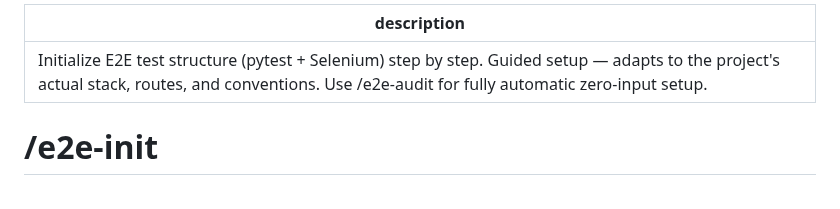
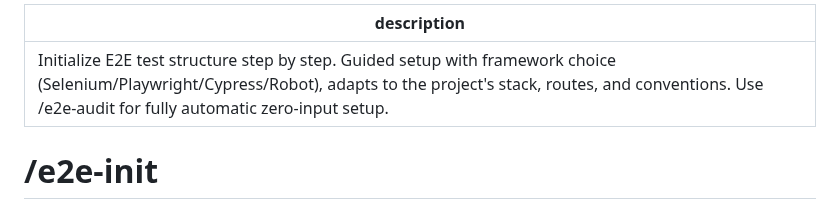
Before and after one commit to Aronbfrt/test-end-to-end, a Markdown page: commands/e2e-init.md, the part around the change. Drawn GitHub-style.

Commit message:
fix: description e2e-init obsolète + triggers CLAUDE.md manquants
- e2e-init frontmatter: 'pytest + Selenium' → 'Selenium/Playwright/Cypress/Robot'
- CLAUDE.md: ajout /e2e-coverage et /e2e-update avec leurs triggers langage naturel
- CLAUDE.md: description /e2e-init mise à jour

```diff
--- a/commands/e2e-init.md
+++ b/commands/e2e-init.md
@@ -1,5 +1,5 @@
 ---
-description: Initialize E2E test structure (pytest + Selenium) step by step. Guided setup — adapts to the project's actual stack, routes, and conventions. Use /e2e-audit for fully automatic zero-input setup.
+description: Initialize E2E test structure step by step. Guided setup with framework choice (Selenium/Playwright/Cypress/Robot), adapts to the project's stack, routes, and conventions. Use /e2e-audit for fully automatic zero-input setup.
 ---
 
 # /e2e-init
```
